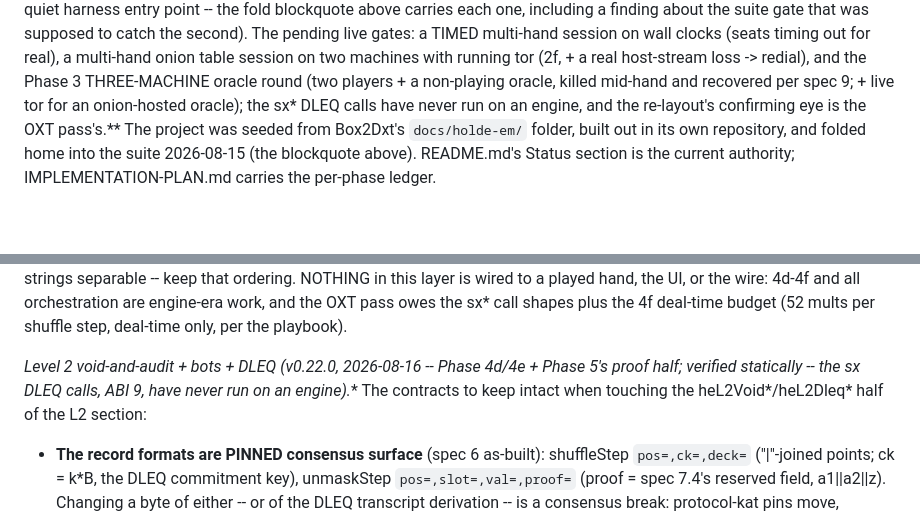
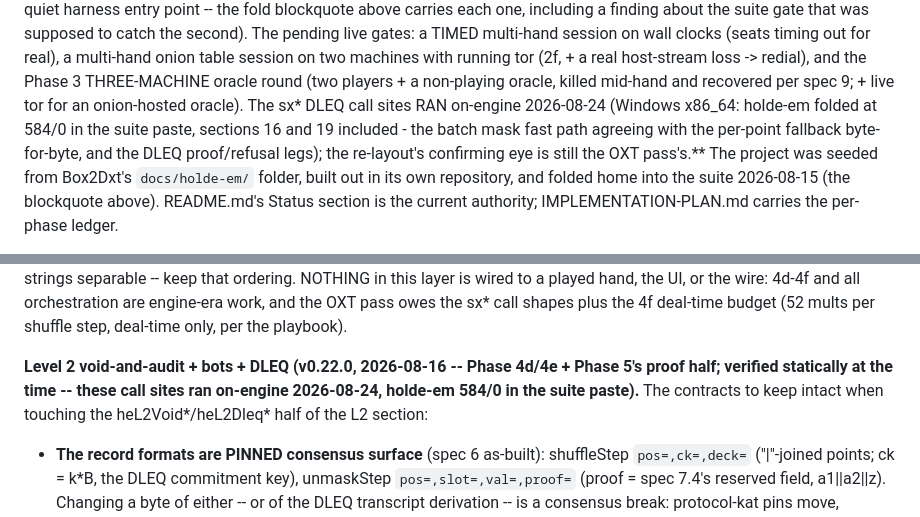
Before and after one commit to SethMorrowSoftware/hold-em, a Markdown page: CLAUDE.md, 2 parts joined by grey strips. Drawn GitHub-style; blank space fills up the shorter version.

Commit message:
Claude/nostr protocol impl irs522 (SethMorrowSoftware/xtalk-suite#83)
The commits in that pull request that changed holde-em/:
- the 2026-08-24 engine pass lands in the tree: 2373/0/3, and the first live Nostr event an xTalk app ever published (SethMorrowSoftware/xtalk-suite@d67af8a11325)

Suite-Commit: f7e3e00ee8ab6401f35b70a093c0f9c72660c695

```diff
--- a/CLAUDE.md
+++ b/CLAUDE.md
@@ -476,8 +476,11 @@ TIMED multi-hand session on wall clocks (seats timing out for real), a multi-han
 onion table session on two machines with running tor (2f, + a real host-stream
 loss -> redial), and the Phase 3 THREE-MACHINE oracle round (two players + a
 non-playing oracle, killed mid-hand and recovered per spec 9; + live tor for an
-onion-hosted oracle); the sx* DLEQ calls have never run on an engine, and the
-re-layout's confirming eye is the OXT pass's.** The project was seeded from Box2Dxt's `docs/holde-em/` folder, built out in
+onion-hosted oracle). The sx* DLEQ call sites RAN on-engine 2026-08-24
+(Windows x86_64: holde-em folded at 584/0 in the suite paste, sections 16 and
+19 included - the batch mask fast path agreeing with the per-point fallback
+byte-for-byte, and the DLEQ proof/refusal legs); the re-layout's confirming
+eye is still the OXT pass's.** The project was seeded from Box2Dxt's `docs/holde-em/` folder, built out in
 its own repository, and folded home into the suite 2026-08-15 (the blockquote above).
 README.md's Status section is the current authority; IMPLEMENTATION-PLAN.md carries the
 per-phase ledger.
@@ -651,8 +654,8 @@ pass owes the sx* call shapes plus the 4f deal-time budget (52 mults per shuffle
 step, deal-time only, per the playbook).
 
 **Level 2 void-and-audit + bots + DLEQ (v0.22.0, 2026-08-16 -- Phase 4d/4e +
-Phase 5's proof half; verified statically -- the sx* DLEQ calls, ABI 9, have
-never run on an engine).** The contracts to keep intact when touching the
+Phase 5's proof half; verified statically at the time -- these call sites ran
+on-engine 2026-08-24, holde-em 584/0 in the suite paste).** The contracts to keep intact when touching the
 heL2Void*/heL2Dleq* half of the L2 section:
   - **The record formats are PINNED consensus surface** (spec 6 as-built):
     shuffleStep `pos=,ck=,deck=` ("|"-joined points; ck = k*B, the DLEQ
```
